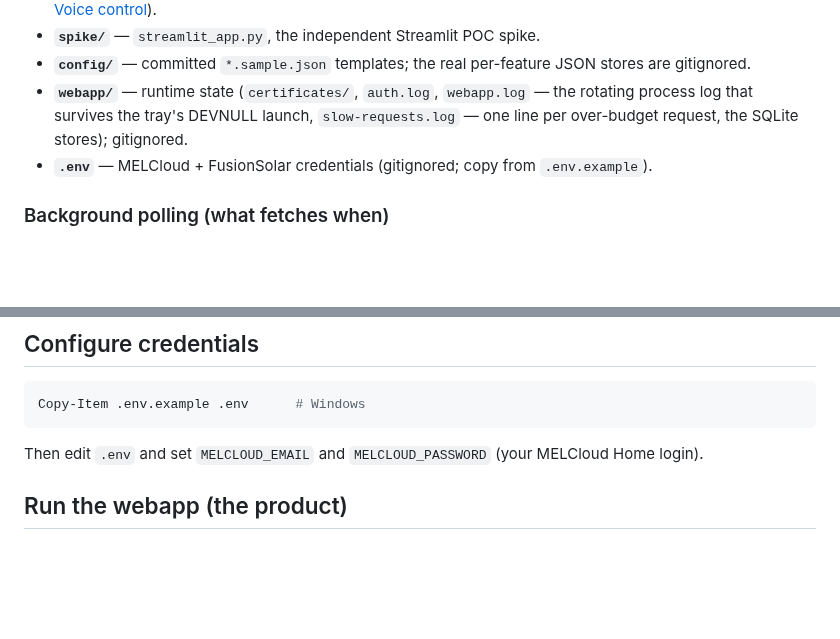
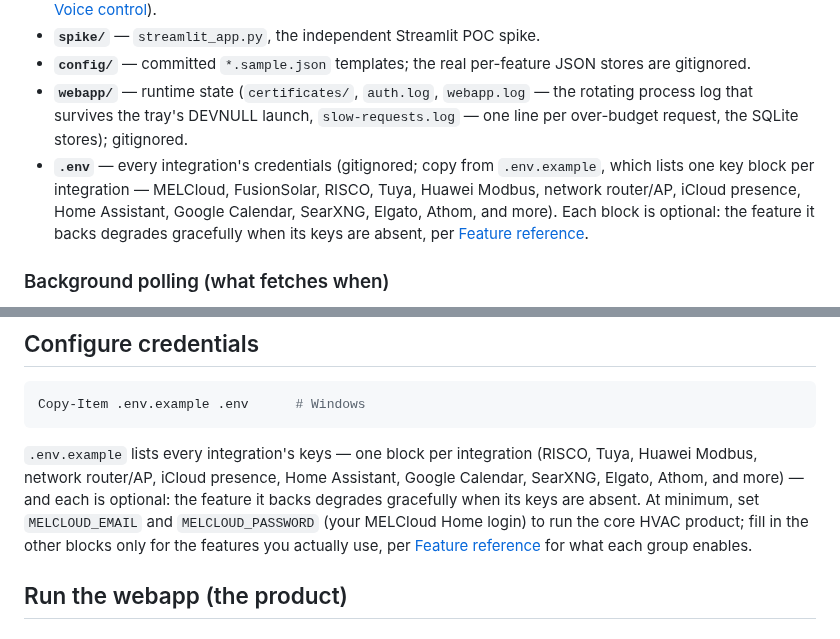
Before and after one commit to ferraroroberto/home-automation, a Markdown page: README.md, 2 parts joined by grey strips. Drawn GitHub-style; blank space fills up the shorter version.

Commit message:
docs: scope README setup steps to all .env integrations (#1048)
.env.example carries ~70 keys across fifteen integrations, but the
README's Layout bullet and Configure-credentials section only named
MELCloud, leaving a new reader to configure one integration of
fifteen. Point both at .env.example's full set and the feature table
for what each optional block enables.

````diff
--- a/README.md
+++ b/README.md
@@ -25,7 +25,7 @@ The top-level directory map — what each directory *is*. The exhaustive module-
 - **`spike/`** — `streamlit_app.py`, the independent Streamlit POC spike.
 - **`config/`** — committed `*.sample.json` templates; the real per-feature JSON stores are gitignored.
 - **`webapp/`** — runtime state (`certificates/`, `auth.log`, `webapp.log` — the rotating process log that survives the tray's DEVNULL launch, `slow-requests.log` — one line per over-budget request, the SQLite stores); gitignored.
-- **`.env`** — MELCloud + FusionSolar credentials (gitignored; copy from `.env.example`).
+- **`.env`** — every integration's credentials (gitignored; copy from `.env.example`, which lists one key block per integration — MELCloud, FusionSolar, RISCO, Tuya, Huawei Modbus, network router/AP, iCloud presence, Home Assistant, Google Calendar, SearXNG, Elgato, Athom, and more). Each block is optional: the feature it backs degrades gracefully when its keys are absent, per [Feature reference](#feature-reference).
 
 ### Background polling (what fetches when)
 
@@ -66,8 +66,14 @@ The virtual environment lives at `.venv`. Install dependencies:
 Copy-Item .env.example .env      # Windows
 ```
 
-Then edit `.env` and set `MELCLOUD_EMAIL` and `MELCLOUD_PASSWORD` (your
-MELCloud Home login).
+`.env.example` lists every integration's keys — one block per integration
+(RISCO, Tuya, Huawei Modbus, network router/AP, iCloud presence, Home
+Assistant, Google Calendar, SearXNG, Elgato, Athom, and more) — and each is
+optional: the feature it backs degrades gracefully when its keys are absent.
+At minimum, set `MELCLOUD_EMAIL` and `MELCLOUD_PASSWORD` (your MELCloud Home
+login) to run the core HVAC product; fill in the other blocks only for the
+features you actually use, per [Feature reference](#feature-reference) for
+what each group enables.
 
 ## Run the webapp (the product)
 
````
